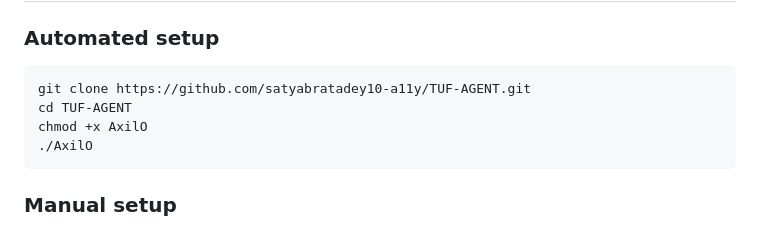
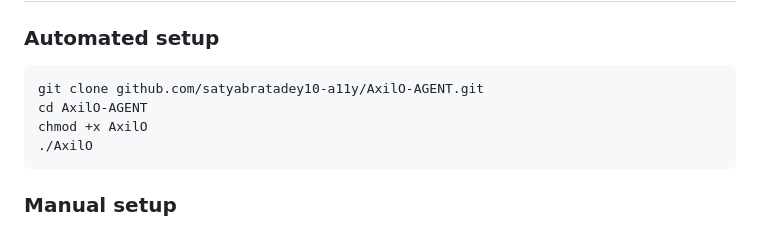
Before and after one commit to satyabratadey10-a11y/AxilO-AGENT, a Markdown page: README.md, the part around the change. Drawn GitHub-style.

Commit message:
Update repository URL and directory name in README

````diff
--- a/README.md
+++ b/README.md
@@ -22,8 +22,8 @@ AxilO AGENT is a Node.js + TypeScript AI agent runtime designed for terminal-fir
 ### Automated setup
 
 ```bash
-git clone https://github.com/satyabratadey10-a11y/TUF-AGENT.git
-cd TUF-AGENT
+git clone github.com/satyabratadey10-a11y/AxilO-AGENT.git
+cd AxilO-AGENT
 chmod +x AxilO
 ./AxilO
 ```
````
